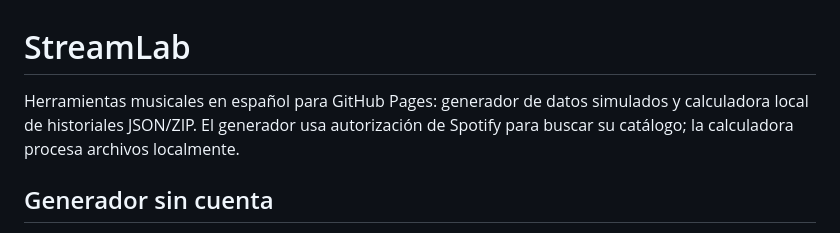
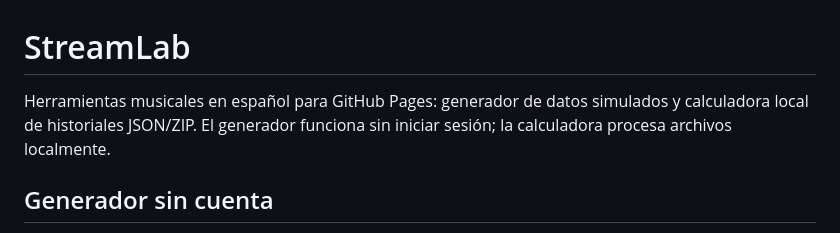
Before and after one commit to adrianns16/StreamLab, a Markdown page: README.md, the part around the change. Drawn GitHub-style.

Commit message:
Correct README description for no-login generator

```diff
--- a/README.md
+++ b/README.md
@@ -1,6 +1,6 @@
 # StreamLab
 
-Herramientas musicales en español para GitHub Pages: generador de datos simulados y calculadora local de historiales JSON/ZIP. El generador usa autorización de Spotify para buscar su catálogo; la calculadora procesa archivos localmente.
+Herramientas musicales en español para GitHub Pages: generador de datos simulados y calculadora local de historiales JSON/ZIP. El generador funciona sin iniciar sesión; la calculadora procesa archivos localmente.
 
 ## Generador sin cuenta
 
```
